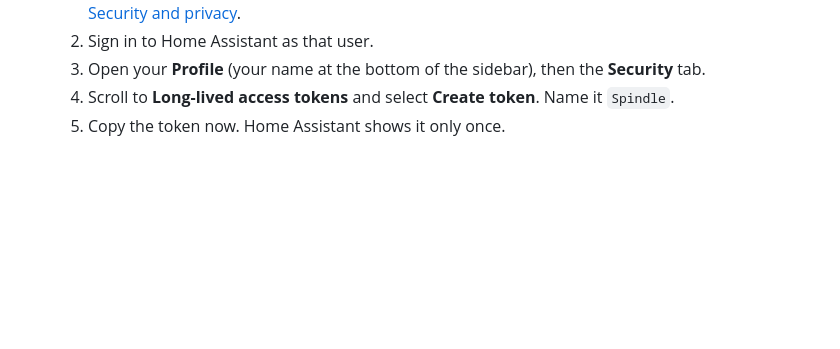
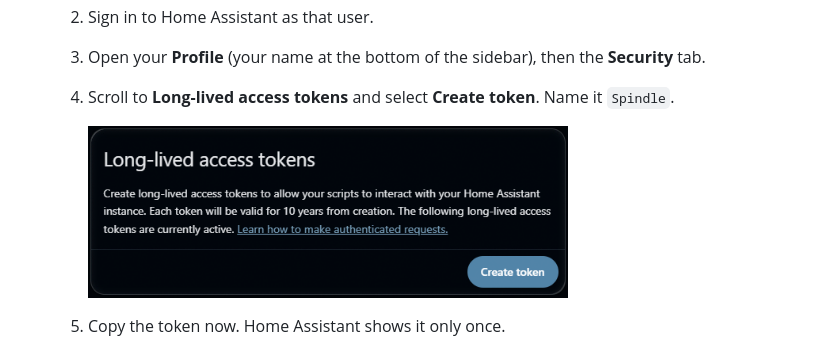
Before and after one commit to VagueDustin/spindle-streamdeck, a Markdown page: README.md, the part around one of its changes. GitHub-like rendering; pictures changed too: docs/images/ha-token-1.png (added); blank space fills up the shorter version.

Commit message:
docs: Home Assistant token screenshots

```diff
--- a/README.md
+++ b/README.md
@@ -57,5 +57,8 @@ You need a Stream Deck+ (the model with dials and a touch strip), the Stream Dec
    2. Sign in to Home Assistant as that user.
    3. Open your **Profile** (your name at the bottom of the sidebar), then the **Security** tab.
    4. Scroll to **Long-lived access tokens** and select **Create token**. Name it `Spindle`.
+
+      <img src="docs/images/ha-token-1.png" width="480" alt="In Home Assistant, open your profile (bottom-left) → Security tab → Long-lived access tokens → Create token">
+
    5. Copy the token now. Home Assistant shows it only once.
 
```
Also changed, not shown: other parts of README.md (+1 -1 lines), docs/images/ha-token-2.png (added).
